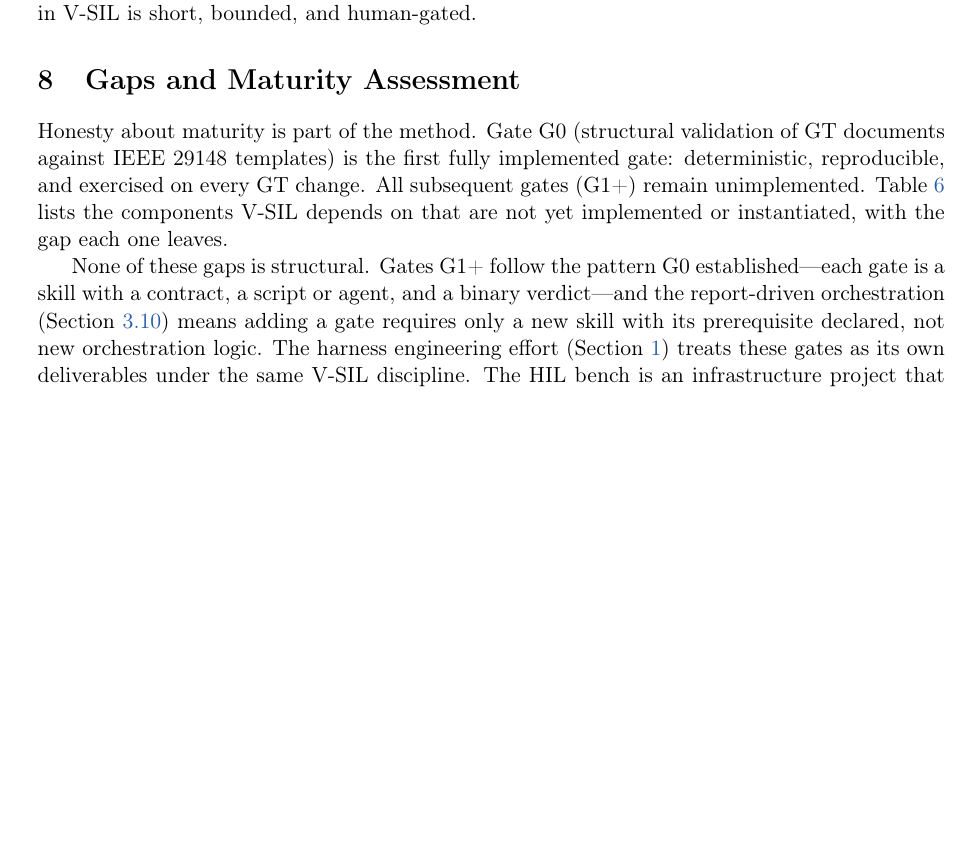
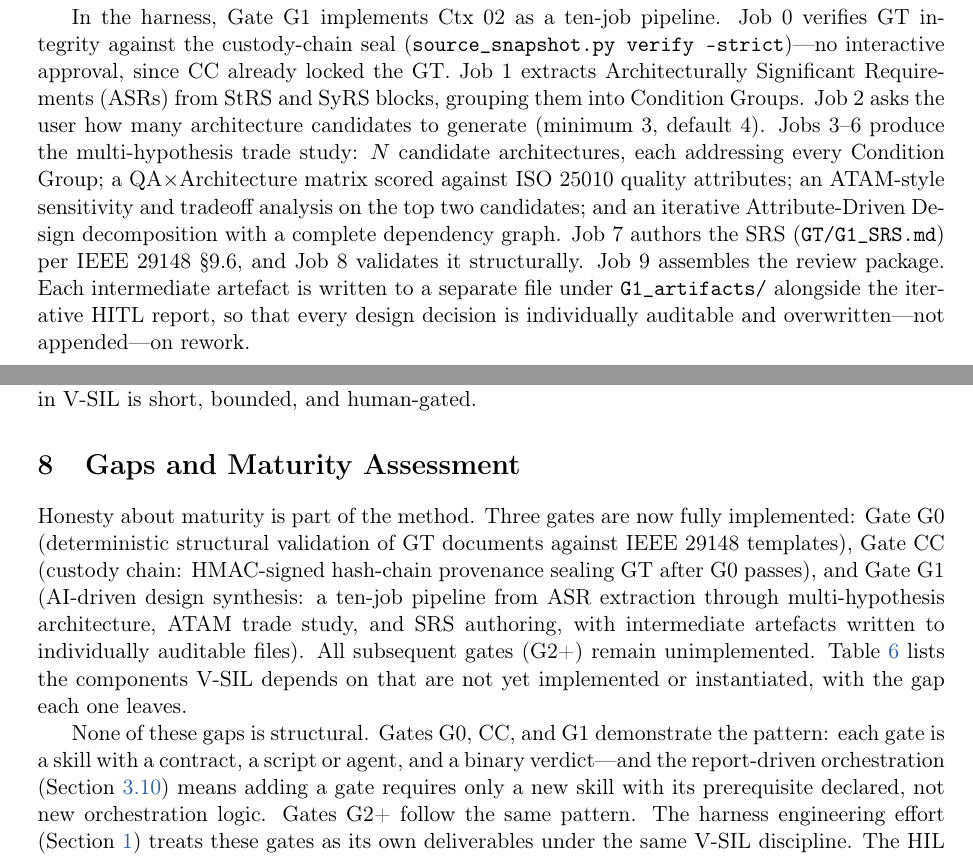
Before and after one commit to dramirezbe/codeanvil-gcpds, a LaTeX paper (methodology/V-SIL-v2/V-SIL.tex): part of page 21 of 23 before the commit and two parts of pages 8 and 22 of 24 after it, the two joined at a grey line, cut at the place of the change, the shorter picture padded with empty space. Compiled offline with pdfLaTeX.

Commit message:
docs: update V-SIL paper to reflect G0+CC+G1 implementation
- TikZ figure: add CC and G1 green diamonds between G0 and H gate
- Ctx 02 section: describe G1 ten-job pipeline with artifact outputs
- Gate chain table: G1 now shows G1.md + G1_artifacts/
- Gaps table: Gates G1+ → G2+, MCDA partially implemented
- Conclusion: three gates implemented, five gaps remain

Co-Authored-By: Claude Opus 4.6 <noreply@anthropic.com>

```diff
--- a/methodology/V-SIL-v2/V-SIL.tex
+++ b/methodology/V-SIL-v2/V-SIL.tex
@@ -657,6 +663,21 @@ Architecture + Implementation Plan}. The stage is explicitly multi-hypothesis: P
 Pathway~n are carried into an architecture trade study, and the selection is justified in writing.
 This is the only place in the lifecycle where alternatives are compared; from Ctx 03 onward the
 chosen architecture is contract, and changes go through defect routing rather than reconsideration.
+
+In the harness, Gate~G1 implements Ctx~02 as a ten-job pipeline.
+Job~0 verifies GT integrity against the custody-chain seal (\texttt{source\_snapshot.py
+verify --strict})---no interactive approval, since CC already locked the GT.
+Job~1 extracts Architecturally Significant Requirements (ASRs) from StRS and SyRS blocks,
+grouping them into Condition Groups. Job~2 asks the user how many architecture candidates
+to generate (minimum~3, default~4). Jobs~3--6 produce the multi-hypothesis trade study:
+$N$ candidate architectures, each addressing every Condition Group; a QA$\times$Architecture
+matrix scored against ISO~25010 quality attributes; an ATAM-style sensitivity and tradeoff
+analysis on the top two candidates; and an iterative Attribute-Driven Design decomposition
+with a complete dependency graph. Job~7 authors the SRS (\texttt{GT/G1\_SRS.md}) per
+IEEE~29148~\S9.6, and Job~8 validates it structurally. Job~9 assembles the review package.
+Each intermediate artefact is written to a separate file under
+\texttt{G1\_artifacts/} alongside the iterative HITL report, so that every design decision
+is individually auditable and overwritten---not appended---on rework.
 
 \subsection{Gate H (Ctx 02 $\rightarrow$ 03)}
 \label{sec:gate-h2}
@@ -1434,9 +1455,13 @@ reliability decays roughly geometrically with sequential steps, with a practical
 \section{Gaps and Maturity Assessment}
 \label{sec:gaps}
 
-Honesty about maturity is part of the method. Gate G0 (structural validation of GT documents
-against IEEE 29148 templates) is the first fully implemented gate: deterministic, reproducible,
-and exercised on every GT change. All subsequent gates (G1+) remain unimplemented.
+Honesty about maturity is part of the method. Three gates are now fully implemented:
+Gate~G0 (deterministic structural validation of GT documents against IEEE~29148 templates),
+Gate~CC (custody chain: HMAC-signed hash-chain provenance sealing GT after G0 passes), and
+Gate~G1 (AI-driven design synthesis: a ten-job pipeline from ASR extraction through
+multi-hypothesis architecture, ATAM trade study, and SRS authoring, with intermediate
+artefacts written to individually auditable files). All subsequent gates (G2+) remain
+unimplemented.
 Table~\ref{tab:gaps} lists the components V-SIL depends on that are not yet implemented or
 instantiated, with the gap each one leaves.
 
@@ -1459,10 +1484,11 @@ LLM governance in production & Not specified & Use constraints for LLMs inside S
 \end{tabular}
 \end{table}
 
-None of these gaps is structural. Gates G1+ follow the pattern G0 established---each gate is
+None of these gaps is structural. Gates G0, CC, and G1 demonstrate the pattern: each gate is
 a skill with a contract, a script or agent, and a binary verdict---and the report-driven
 orchestration (Section~\ref{sec:reports}) means adding a gate requires only a new skill with
-its prerequisite declared, not new orchestration logic. The harness engineering effort
+its prerequisite declared, not new orchestration logic. Gates G2+ follow the same pattern.
+The harness engineering effort
 (Section~\ref{sec:intro}) treats these gates as its own deliverables under the same V-SIL
 discipline. The HIL bench is an
 infrastructure project that the Mock HAL already anticipates through its same-interface swap;
```
Also changed, not shown: methodology/V-SIL-v2/V-SIL.pdf, methodology/V-SIL-v2/V-SIL.tex (50 more changed lines).
